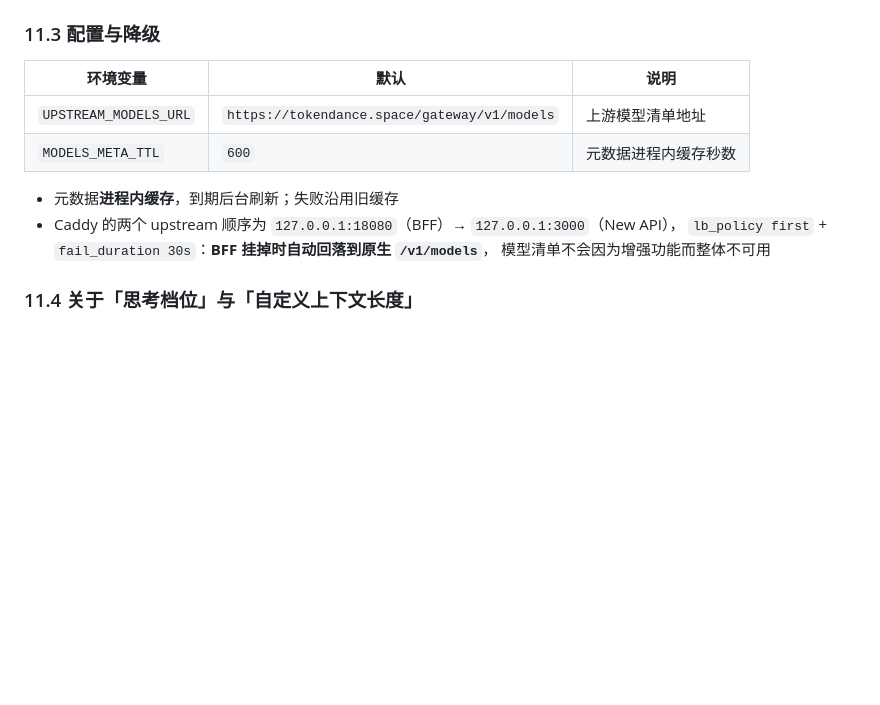
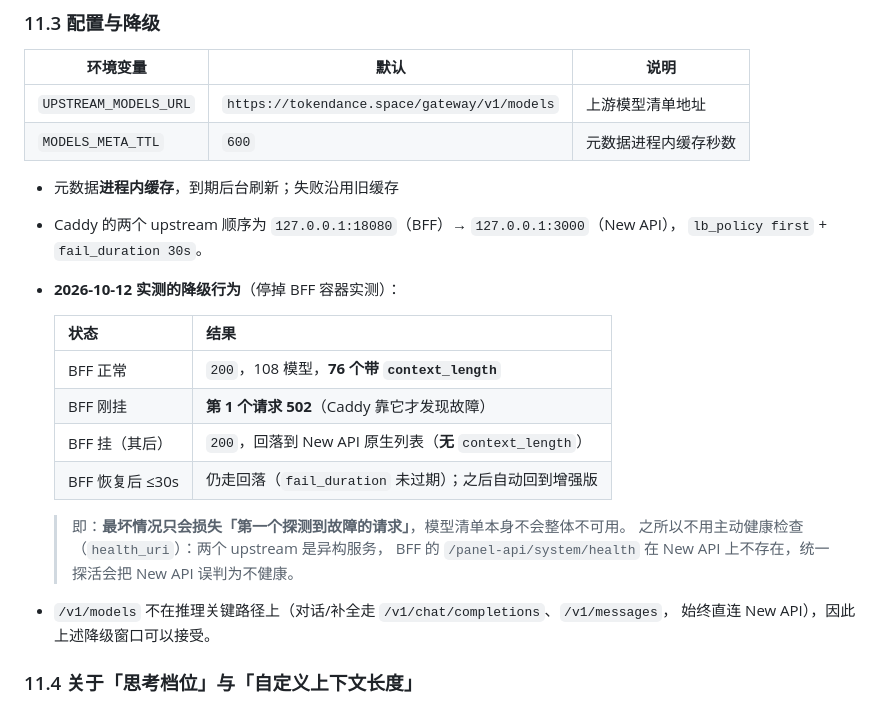
Before and after one commit to lizhikeer/ai-relay-panel, a Markdown page: docs/API_CONTRACT.md, the part around the change. Rendered like a GitHub page; blank space fills up the shorter version.

Commit message:
契约 §11.3: 补上实测的降级行为（首个请求可能 502，之后自动回落）与不用主动健康检查的原因

```diff
--- a/docs/API_CONTRACT.md
+++ b/docs/API_CONTRACT.md
@@ -555,8 +555,21 @@ Authorization: Bearer sk-xxx   或   x-api-key: sk-xxx
 
 - 元数据**进程内缓存**，到期后台刷新；失败沿用旧缓存
 - Caddy 的两个 upstream 顺序为 `127.0.0.1:18080`（BFF）→ `127.0.0.1:3000`（New API），
-  `lb_policy first` + `fail_duration 30s`：**BFF 挂掉时自动回落到原生 `/v1/models`**，
-  模型清单不会因为增强功能而整体不可用
+  `lb_policy first` + `fail_duration 30s`。
+- **2026-10-12 实测的降级行为**（停掉 BFF 容器实测）：
+
+  | 状态 | 结果 |
+  |---|---|
+  | BFF 正常 | `200`，108 模型，**76 个带 `context_length`** |
+  | BFF 刚挂 | **第 1 个请求 502**（Caddy 靠它才发现故障） |
+  | BFF 挂（其后） | `200`，回落到 New API 原生列表（**无** `context_length`） |
+  | BFF 恢复后 ≤30s | 仍走回落（`fail_duration` 未过期）；之后自动回到增强版 |
+
+  > 即：**最坏情况只会损失「第一个探测到故障的请求」**，模型清单本身不会整体不可用。
+  > 之所以不用主动健康检查（`health_uri`）：两个 upstream 是异构服务，
+  > BFF 的 `/panel-api/system/health` 在 New API 上不存在，统一探活会把 New API 误判为不健康。
+- `/v1/models` 不在推理关键路径上（对话/补全走 `/v1/chat/completions`、`/v1/messages`，
+  始终直连 New API），因此上述降级窗口可以接受。
 
 ### 11.4 关于「思考档位」与「自定义上下文长度」
 
```
